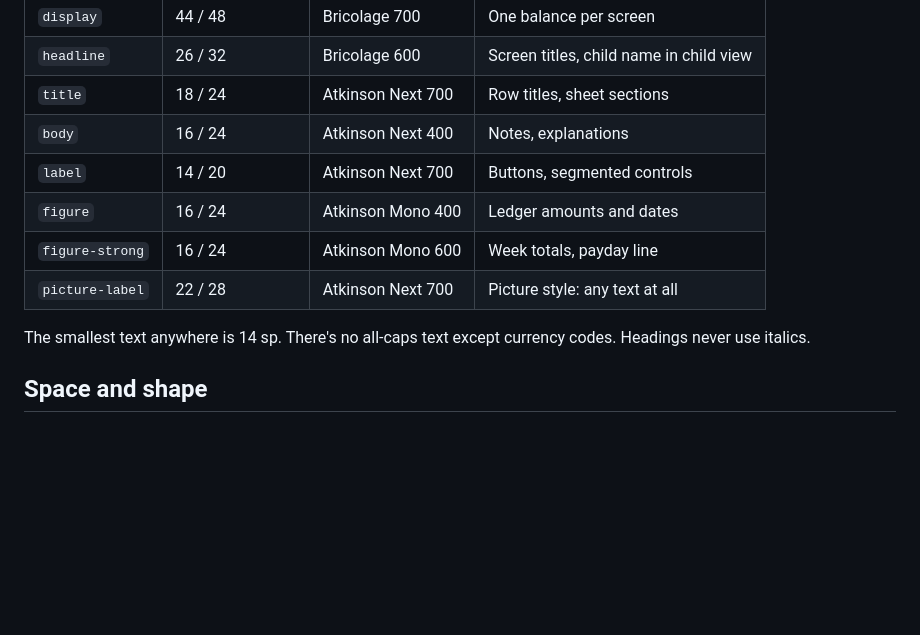
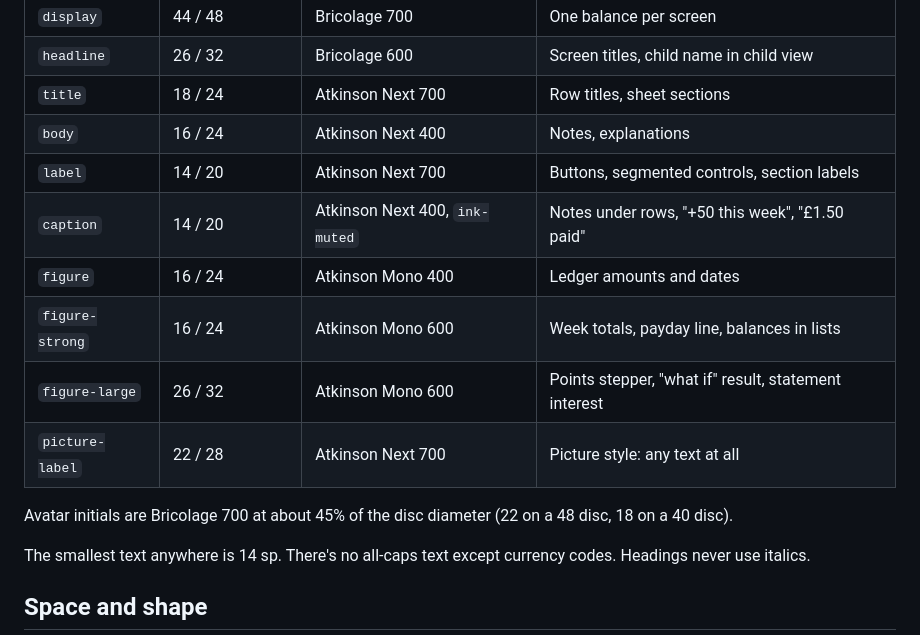
Before and after one commit to swiftugandan/house-points, a Markdown page: DESIGN.md, the part around the change. Drawn GitHub-style; blank space fills up the shorter version.

Commit message:
docs: close type-scale gaps and short-history pace rule
DESIGN.md gains caption and figure-large tokens used by the board;
SPEC FR-10 defines the pace mean when fewer than 4 weeks exist.

Co-Authored-By: Claude Opus 5.5 <noreply@anthropic.com>

```diff
--- a/DESIGN.md
+++ b/DESIGN.md
@@ -88,10 +88,14 @@ There are three families, all under the SIL Open Font License and bundled in the
 | `headline` | 26 / 32 | Bricolage 600 | Screen titles, child name in child view |
 | `title` | 18 / 24 | Atkinson Next 700 | Row titles, sheet sections |
 | `body` | 16 / 24 | Atkinson Next 400 | Notes, explanations |
-| `label` | 14 / 20 | Atkinson Next 700 | Buttons, segmented controls |
+| `label` | 14 / 20 | Atkinson Next 700 | Buttons, segmented controls, section labels |
+| `caption` | 14 / 20 | Atkinson Next 400, `ink-muted` | Notes under rows, "+50 this week", "£1.50 paid" |
 | `figure` | 16 / 24 | Atkinson Mono 400 | Ledger amounts and dates |
-| `figure-strong` | 16 / 24 | Atkinson Mono 600 | Week totals, payday line |
+| `figure-strong` | 16 / 24 | Atkinson Mono 600 | Week totals, payday line, balances in lists |
+| `figure-large` | 26 / 32 | Atkinson Mono 600 | Points stepper, "what if" result, statement interest |
 | `picture-label` | 22 / 28 | Atkinson Next 700 | Picture style: any text at all |
+
+Avatar initials are Bricolage 700 at about 45% of the disc diameter (22 on a 48 disc, 18 on a 40 disc).
 
 The smallest text anywhere is 14 sp. There's no all-caps text except currency codes. Headings never use italics.
 
```
Also changed, not shown: SPEC.md (+1 -1 lines).
